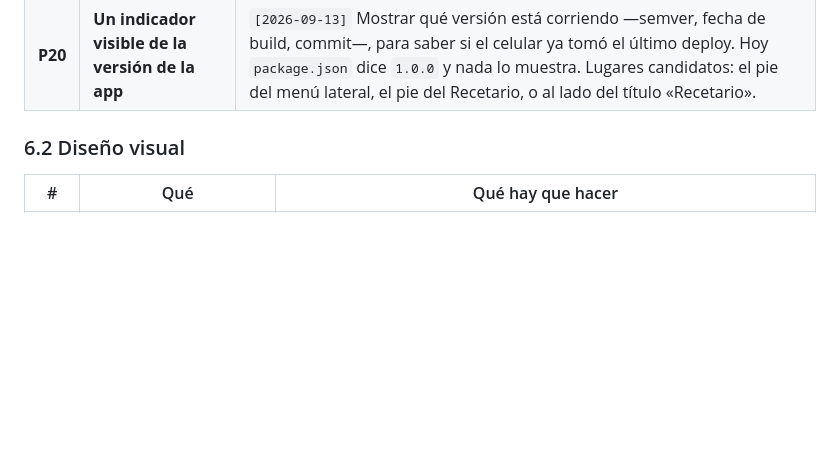
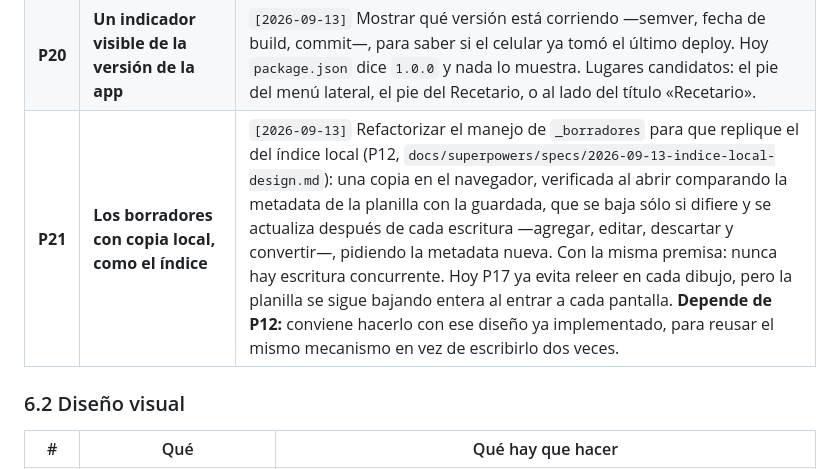
Before and after one commit to alelarre/recetario, a Markdown page: product-design/plan/BACKLOG.md, the part around the change. Drawn GitHub-style; blank space fills up the shorter version.

Commit message:
P21: los borradores con copia local, como el índice
Co-Authored-By: Claude Opus 5 (1M context) <noreply@anthropic.com>

```diff
--- a/product-design/plan/BACKLOG.md
+++ b/product-design/plan/BACKLOG.md
@@ -91,6 +91,7 @@ repetir el enunciado.
 | **P18** | **Una pantalla de arranque que muestre la comparación del índice** | `[2026-09-13]` Rehacer la pantalla de inicio para que muestre, con detalle, qué pasa al abrir: la copia local del índice contra la versión remota —fechas de modificación, cantidad de filas, si se usó la copia o se bajó la planilla, si hace falta reindexar—, y lo demás que el arranque verifica. Depende del índice local (el diseño en curso de P12). **Primero presentar propuestas.** |
 | **P19** | **Que la carpeta de Drive y las categorías las defina el usuario** | `[2026-09-13]` Hoy la app busca la carpeta raíz por el nombre fijo `Recetario`, y la planilla y la cola por los nombres fijos `_indice` y `_borradores` (`src/config.ts`); no hardcodea ids. Las categorías son las subcarpetas, pero su color y su foto están atados al slug en el código (`src/ui/categorias.ts`, `tokens.css`, `src/categorias/`). La tarea: definir cómo sacar esas referencias fijas, dejar que el usuario elija su propia carpeta, y que pueda agregar y quitar categorías desde la app. Se superpone con P15, que resuelve lo mismo con un skill en vez de con la app: decidir juntas. |
 | **P20** | **Un indicador visible de la versión de la app** | `[2026-09-13]` Mostrar qué versión está corriendo —semver, fecha de build, commit—, para saber si el celular ya tomó el último deploy. Hoy `package.json` dice `1.0.0` y nada lo muestra. Lugares candidatos: el pie del menú lateral, el pie del Recetario, o al lado del título «Recetario». |
+| **P21** | **Los borradores con copia local, como el índice** | `[2026-09-13]` Refactorizar el manejo de `_borradores` para que replique el del índice local (P12, `docs/superpowers/specs/2026-09-13-indice-local-design.md`): una copia en el navegador, verificada al abrir comparando la metadata de la planilla con la guardada, que se baja sólo si difiere y se actualiza después de cada escritura —agregar, editar, descartar y convertir—, pidiendo la metadata nueva. Con la misma premisa: nunca hay escritura concurrente. Hoy P17 ya evita releer en cada dibujo, pero la planilla se sigue bajando entera al entrar a cada pantalla. **Depende de P12:** conviene hacerlo con ese diseño ya implementado, para reusar el mismo mecanismo en vez de escribirlo dos veces. |
 
 ### 6.2 Diseño visual
 
```
Also changed, not shown: CLAUDE.md (+2 -1 lines).
